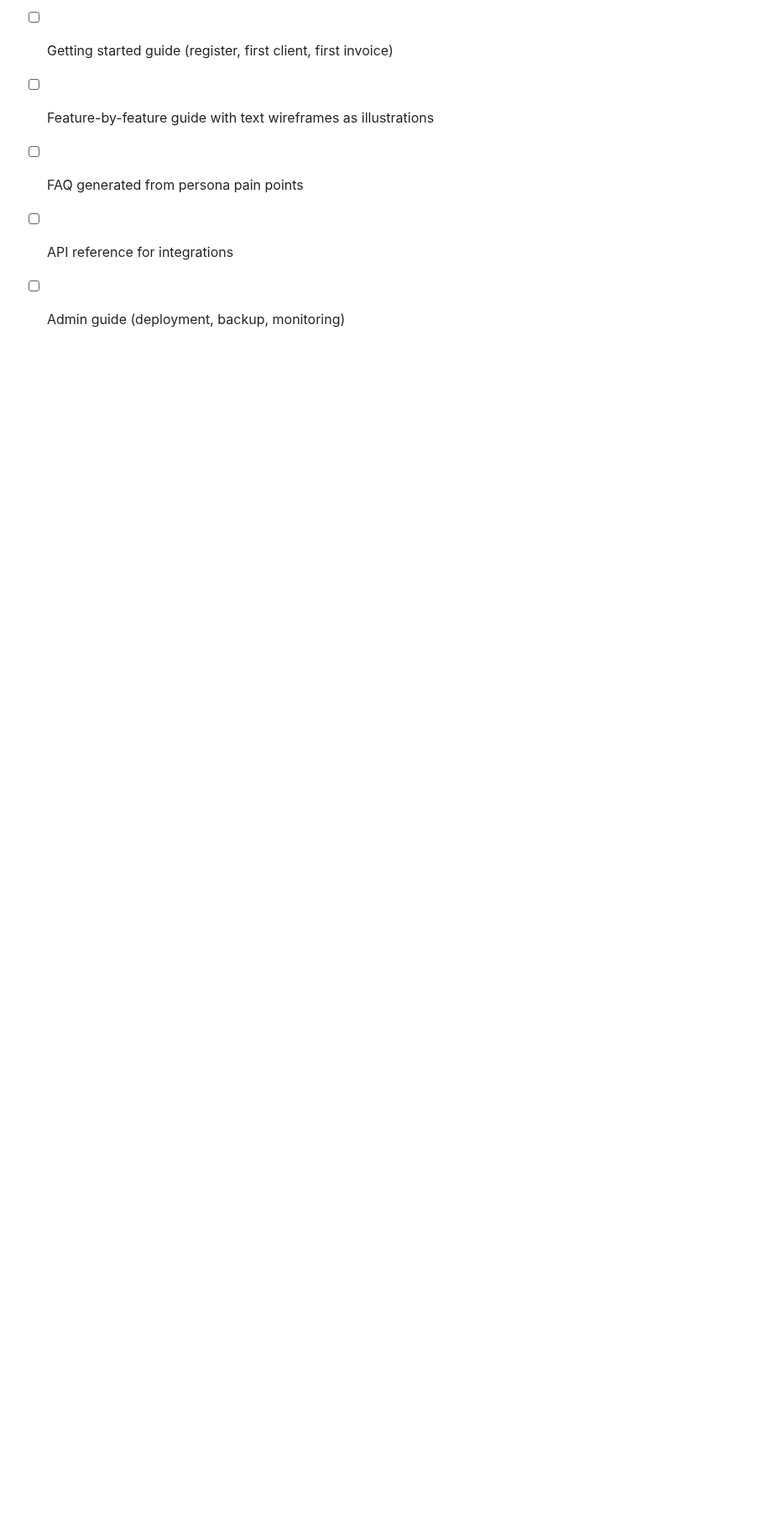
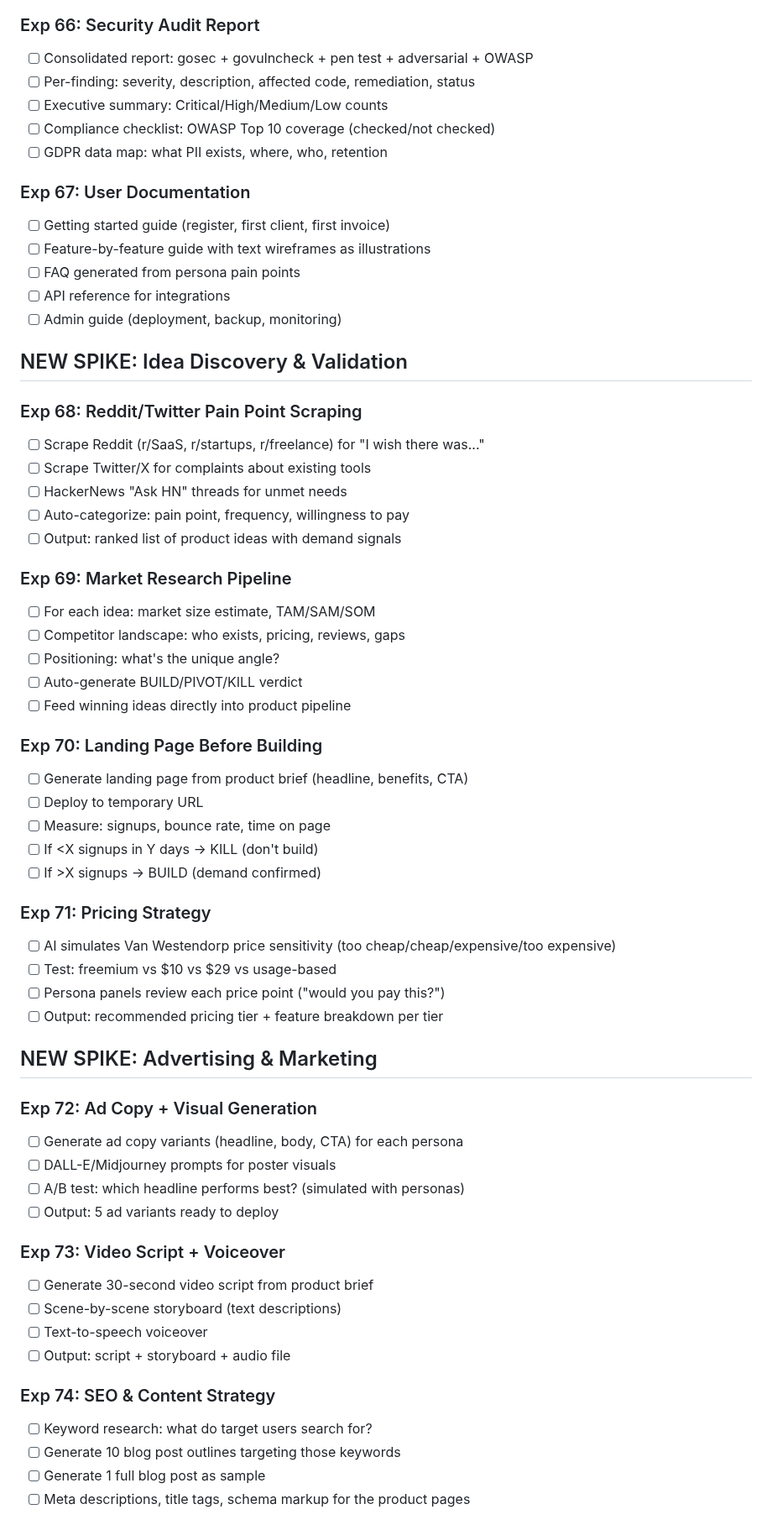
Before and after one commit to jonathanleahy/ai-code-orchestration-research, a Markdown page: TODO.md, the part around one of its changes. Shown at 84% size. Rendered like a GitHub page; blank space fills up the shorter version.

```diff
--- a/TODO.md
+++ b/TODO.md
@@ -148,3 +148,53 @@
 - [ ] FAQ generated from persona pain points
 - [ ] API reference for integrations
 - [ ] Admin guide (deployment, backup, monitoring)
+
+## NEW SPIKE: Idea Discovery & Validation
+
+### Exp 68: Reddit/Twitter Pain Point Scraping
+- [ ] Scrape Reddit (r/SaaS, r/startups, r/freelance) for "I wish there was..."
+- [ ] Scrape Twitter/X for complaints about existing tools
+- [ ] HackerNews "Ask HN" threads for unmet needs
+- [ ] Auto-categorize: pain point, frequency, willingness to pay
+- [ ] Output: ranked list of product ideas with demand signals
+
+### Exp 69: Market Research Pipeline
+- [ ] For each idea: market size estimate, TAM/SAM/SOM
+- [ ] Competitor landscape: who exists, pricing, reviews, gaps
+- [ ] Positioning: what's the unique angle?
+- [ ] Auto-generate BUILD/PIVOT/KILL verdict
+- [ ] Feed winning ideas directly into product pipeline
+
+### Exp 70: Landing Page Before Building
+- [ ] Generate landing page from product brief (headline, benefits, CTA)
+- [ ] Deploy to temporary URL
+- [ ] Measure: signups, bounce rate, time on page
+- [ ] If <X signups in Y days → KILL (don't build)
+- [ ] If >X signups → BUILD (demand confirmed)
+
+### Exp 71: Pricing Strategy
+- [ ] AI simulates Van Westendorp price sensitivity (too cheap/cheap/expensive/too expensive)
+- [ ] Test: freemium vs $10 vs $29 vs usage-based
+- [ ] Persona panels review each price point ("would you pay this?")
+- [ ] Output: recommended pricing tier + feature breakdown per tier
+
+## NEW SPIKE: Advertising & Marketing
+
+### Exp 72: Ad Copy + Visual Generation
+- [ ] Generate ad copy variants (headline, body, CTA) for each persona
+- [ ] DALL-E/Midjourney prompts for poster visuals
+- [ ] A/B test: which headline performs best? (simulated with personas)
+- [ ] Output: 5 ad variants ready to deploy
+
+### Exp 73: Video Script + Voiceover
+- [ ] Generate 30-second video script from product brief
+- [ ] Scene-by-scene storyboard (text descriptions)
+- [ ] Text-to-speech voiceover
+- [ ] Output: script + storyboard + audio file
+
+### Exp 74: SEO & Content Strategy
+- [ ] Keyword research: what do target users search for?
+- [ ] Generate 10 blog post outlines targeting those keywords
+- [ ] Generate 1 full blog post as sample
+- [ ] Meta descriptions, title tags, schema markup for the product pages
+
```
Also changed, not shown: other parts of TODO.md (+53 -0 lines).
